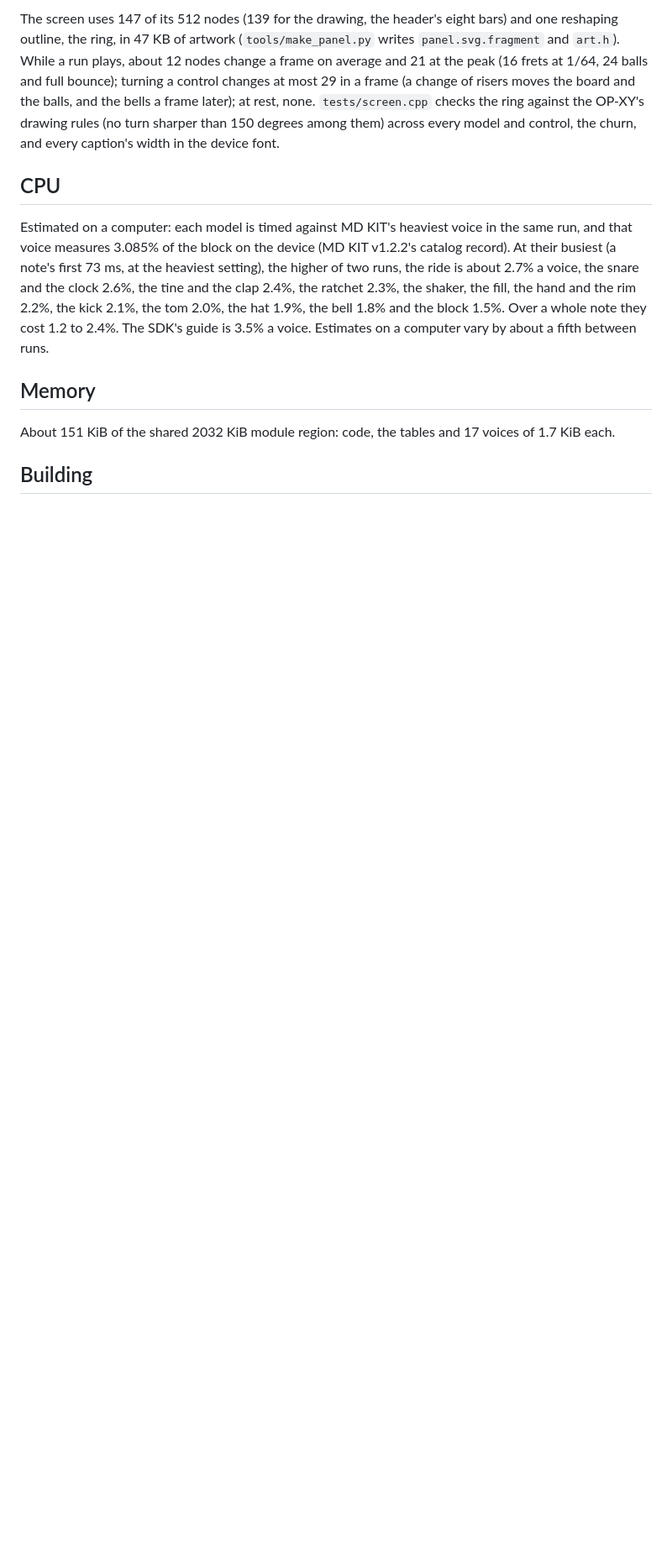
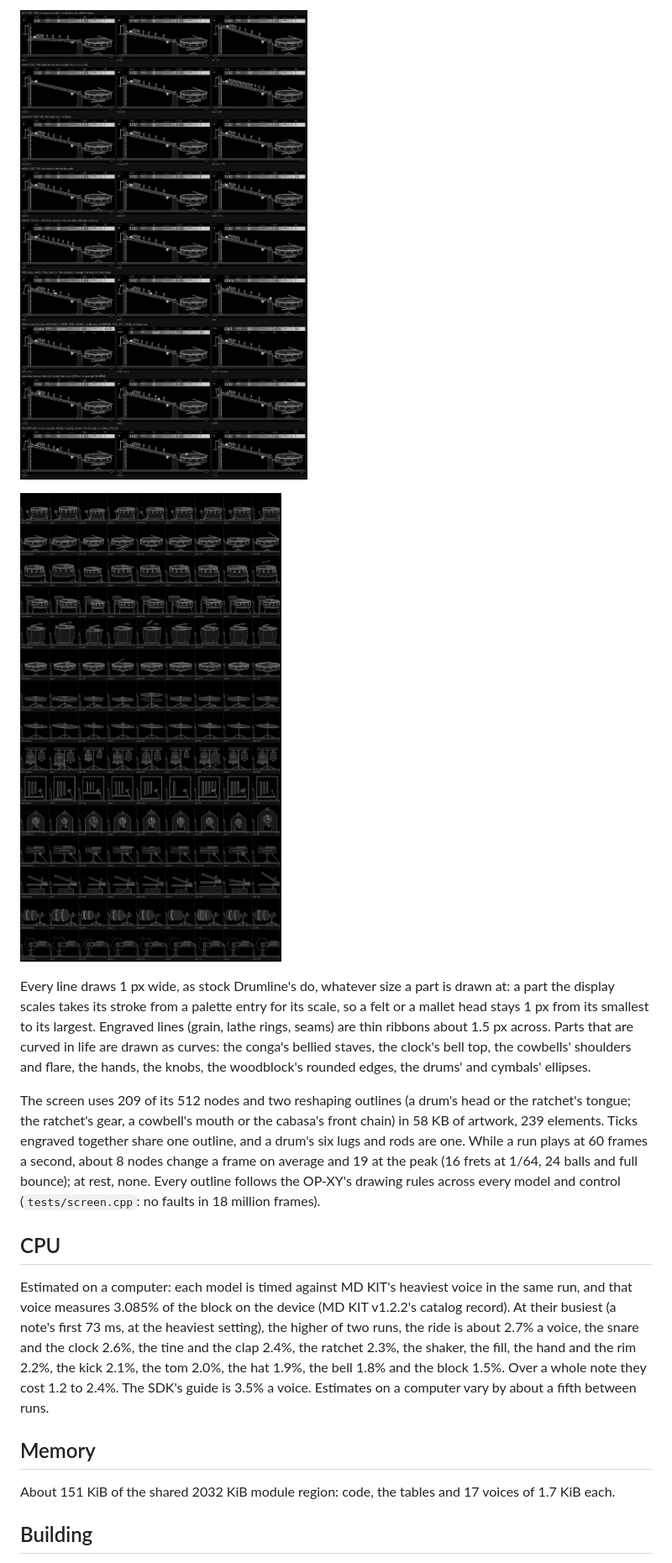
Before and after one commit to mmockett/OP-XY-Tetragon, a Markdown page: galileo/README.md, the part around one of its changes. Shown at 84% size. Rendered like a GitHub page; blank space fills up the shorter version.

```diff
--- a/galileo/README.md
+++ b/galileo/README.md
@@ -265,14 +291,25 @@ the sound. With reduced motion the balls are on the head at once.
 
-The screen uses 147 of its 512 nodes (139 for the drawing, the header's
-eight bars) and one reshaping outline, the ring, in 47 KB of artwork
-(`tools/make_panel.py` writes `panel.svg.fragment` and `art.h`). While a run
-plays, about 12 nodes change a frame on average and 21 at the peak (16
-frets at 1/64, 24 balls and full bounce); turning a control changes at most
-29 in a frame (a change of risers moves the board and the balls, and the
-bells a frame later); at rest, none. `tests/screen.cpp` checks the ring
-against the OP-XY's drawing rules (no turn sharper than 150 degrees among
-them) across every model and control, the churn, and every caption's width
-in the device font.
+![Every control at 0, 50 and 100, Shift on both rows, frames mid-run, and the ball's path lit as it passes](docs/controls-1x.png)
+
+![The fifteen bodies, at their defaults and with each body control at 0 and at 100](docs/bodies-1x.png)
+
+Every line draws 1 px wide, as stock Drumline's do, whatever size a part is
+drawn at: a part the display scales takes its stroke from a palette entry
+for its scale, so a felt or a mallet head stays 1 px from its smallest to its
+largest. Engraved lines (grain, lathe rings, seams) are thin ribbons about
+1.5 px across. Parts that are curved in life are drawn as curves: the conga's
+bellied staves, the clock's bell top, the cowbells' shoulders and flare, the
+hands, the knobs, the woodblock's rounded edges, the drums' and cymbals'
+ellipses.
+
+The screen uses 209 of its 512 nodes and two reshaping outlines (a drum's
+head or the ratchet's tongue; the ratchet's gear, a cowbell's mouth or the
+cabasa's front chain) in 58 KB of artwork, 239 elements. Ticks engraved together share one outline, and a drum's six
+lugs and rods are one. While a run plays at 60 frames a second, about 8
+nodes change a frame on average and 19 at the peak (16 frets at 1/64, 24
+balls and full bounce); at rest, none. Every outline follows the OP-XY's
+drawing rules across every model and control (`tests/screen.cpp`: no faults
+in 18 million frames).
 
 ## CPU
 
```
Also changed, not shown: other parts of galileo/README.md (+56 -30 lines), galileo/docs/screen.png, 8 other files.
